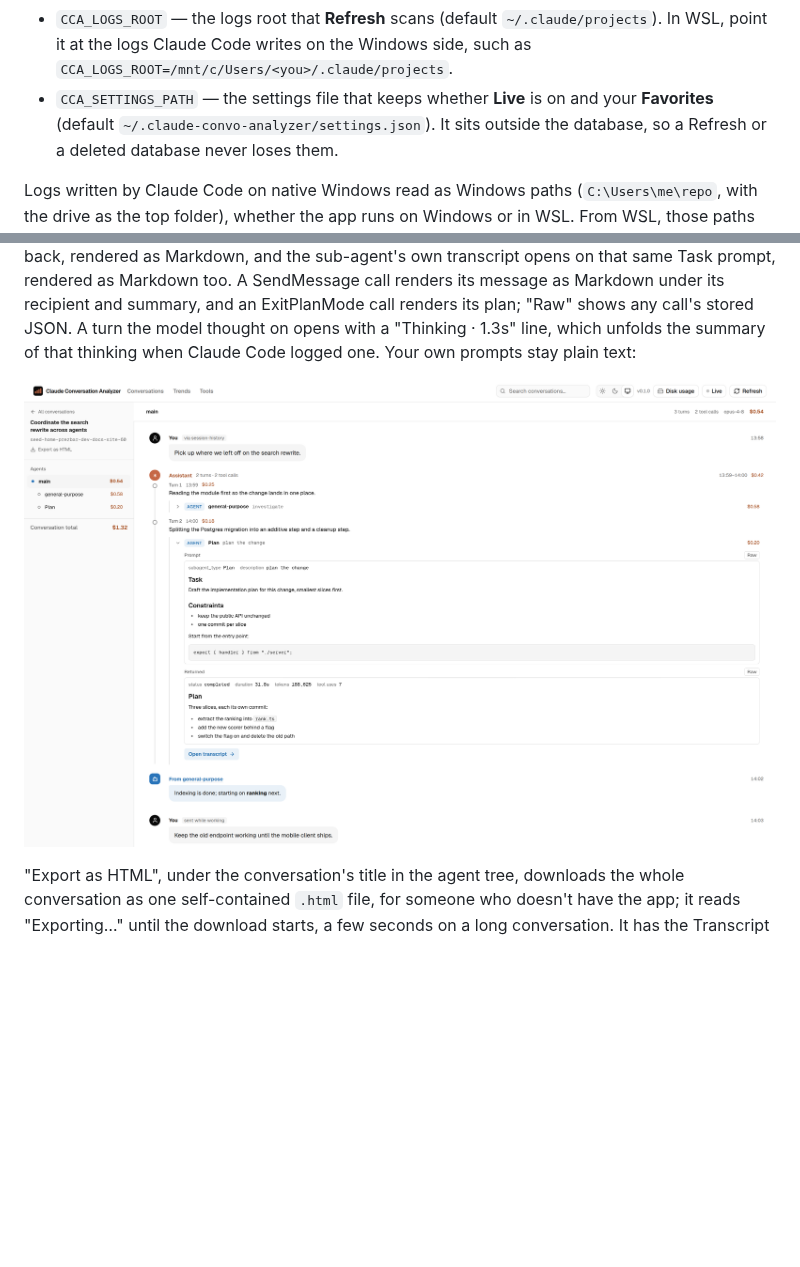
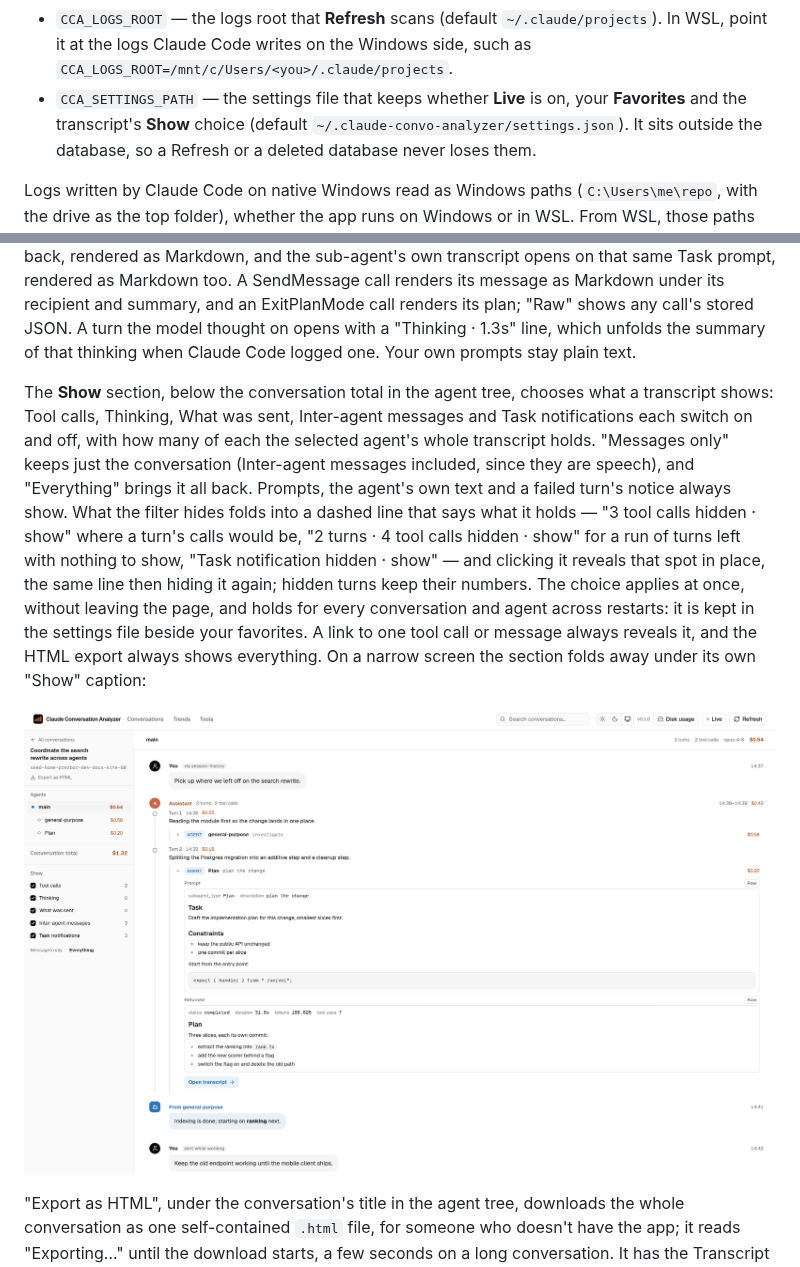
Before and after one commit to flolefebvre/claude-convo-analyzer, a Markdown page: README.md, 2 parts joined by grey strips. Drawn GitHub-style; pictures changed too: docs/images/transcript-view.png; blank space fills up the shorter version.

Commit message:
feat(transcript): e2e specs and README for the Transcript filter (#319)

```diff
--- a/README.md
+++ b/README.md
@@ -61,8 +61,9 @@ directory you run it from:
 - `CCA_LOGS_ROOT` — the logs root that **Refresh** scans (default
   `~/.claude/projects`). In WSL, point it at the logs Claude Code writes on the
   Windows side, such as `CCA_LOGS_ROOT=/mnt/c/Users/<you>/.claude/projects`.
-- `CCA_SETTINGS_PATH` — the settings file that keeps whether **Live** is on
-  and your **Favorites** (default `~/.claude-convo-analyzer/settings.json`).
+- `CCA_SETTINGS_PATH` — the settings file that keeps whether **Live** is on,
+  your **Favorites** and the transcript's **Show** choice (default
+  `~/.claude-convo-analyzer/settings.json`).
   It sits outside the database, so a Refresh or a deleted database never loses
   them.
 
@@ -158,7 +159,24 @@ same Task prompt, rendered as Markdown too. A SendMessage call renders its
 message as Markdown under its recipient and summary, and an ExitPlanMode call
 renders its plan; "Raw" shows any call's stored JSON. A turn the model thought
 on opens with a "Thinking · 1.3s" line, which unfolds the summary of that
-thinking when Claude Code logged one. Your own prompts stay plain text:
+thinking when Claude Code logged one. Your own prompts stay plain text.
+
+The **Show** section, below the conversation total in the agent tree, chooses
+what a transcript shows: Tool calls, Thinking, What was sent, Inter-agent
+messages and Task notifications each switch on and off, with how many of each
+the selected agent's whole transcript holds. "Messages only" keeps just the
+conversation (Inter-agent messages included, since they are speech), and
+"Everything" brings it all back. Prompts, the agent's own text and a failed
+turn's notice always show. What the filter hides folds into a dashed line that
+says what it holds — "3 tool calls hidden · show" where a turn's calls would be,
+"2 turns · 4 tool calls hidden · show" for a run of turns left with nothing to
+show, "Task notification hidden · show" — and clicking it reveals that spot in
+place, the same line then hiding it again; hidden turns keep their numbers. The
+choice applies at once, without leaving the page, and holds for every
+conversation and agent across restarts: it is kept in the settings file beside
+your favorites. A link to one tool call or message always reveals it, and the
+HTML export always shows everything. On a narrow screen the section folds away
+under its own "Show" caption:
 
 ![Transcript view](https://raw.githubusercontent.com/flolefebvre/claude-convo-analyzer/main/docs/images/transcript-view.png)
 
```
Also changed, not shown: docs/codebase/testing.md (+7 -5 lines), 3 other files.
